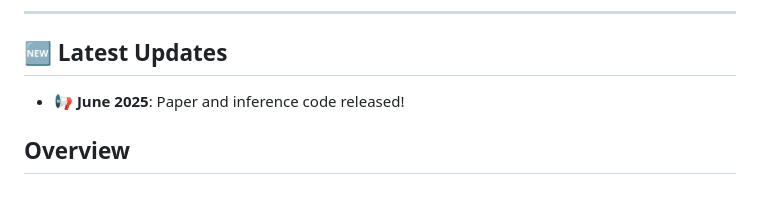
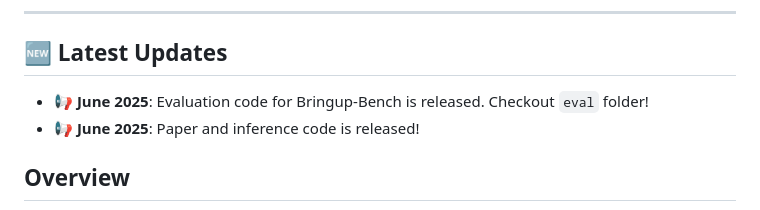
Before and after one commit to ahmedheakl/Guaranteed-Guess, a Markdown page: README.md, the part around the change. Rendered like a GitHub page.

Commit message:
updated announcement

```diff
--- a/README.md
+++ b/README.md
@@ -35,7 +35,8 @@
 
 ## 🆕 Latest Updates
 
-- 📢 **June 2025**: Paper and inference code released!
+- 📢 **June 2025**: Evaluation code for Bringup-Bench is released. Checkout `eval` folder!
+- 📢 **June 2025**: Paper and inference code is released!
 
 
 ## Overview
```
